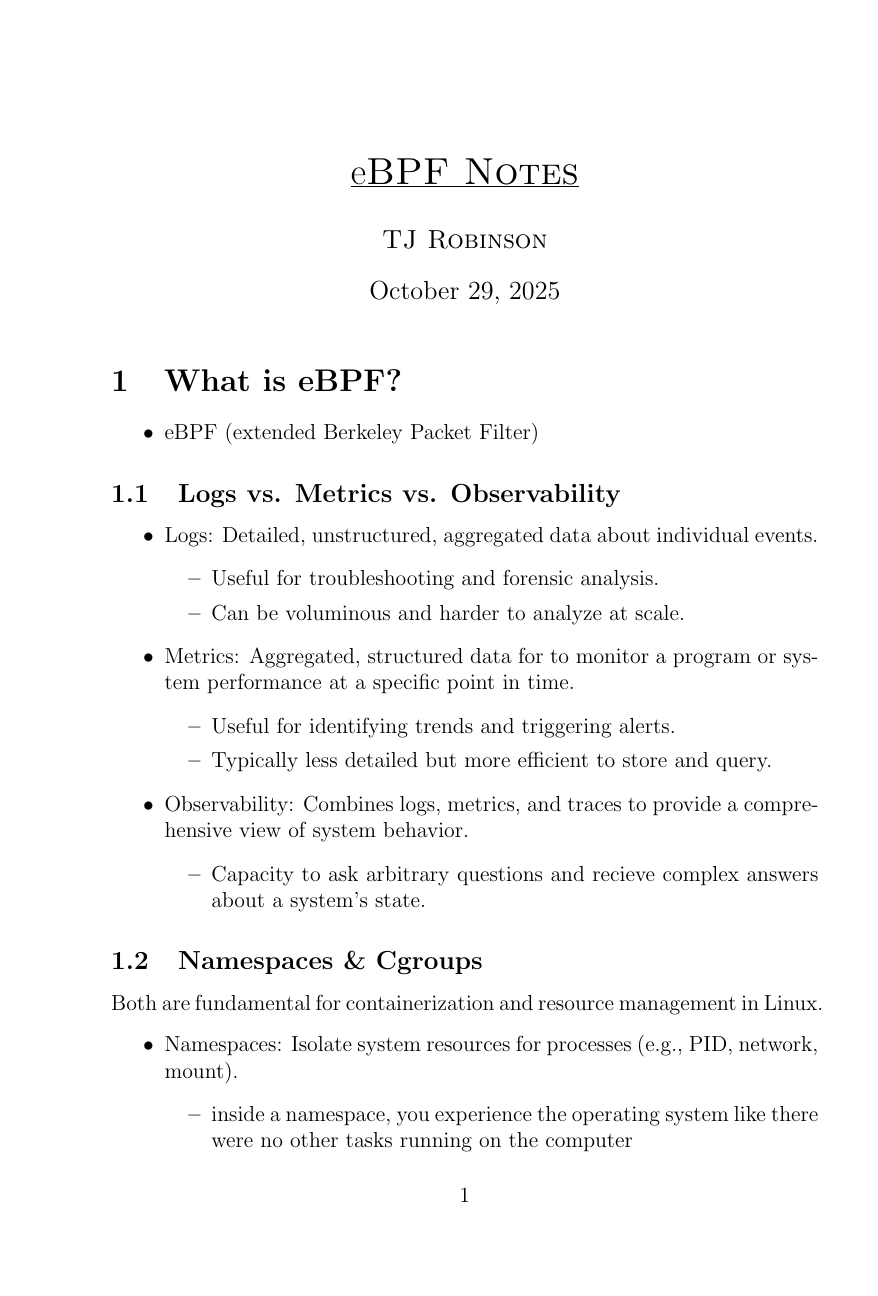
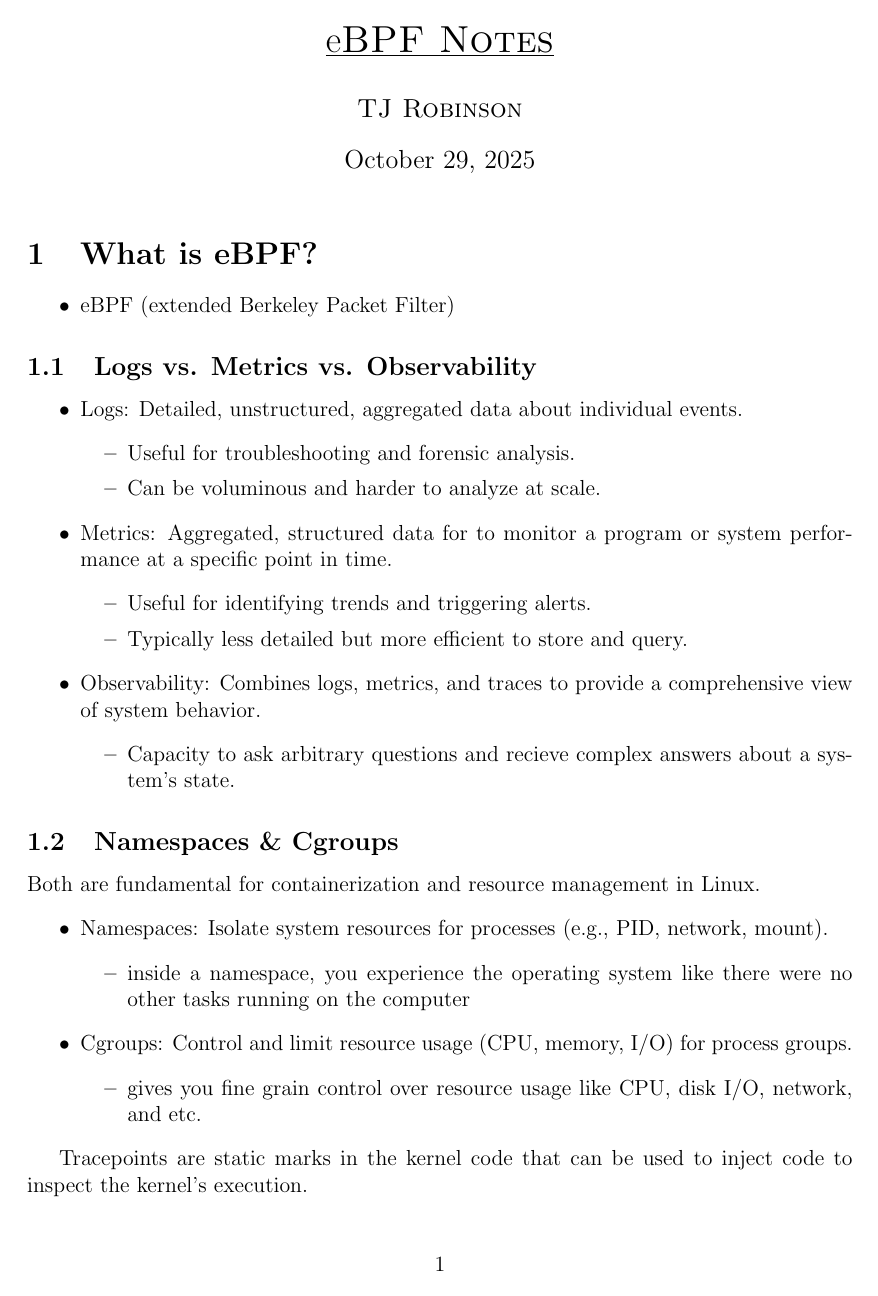
Before and after one commit to tjbronx92/StudyGuides, a LaTeX document (eBPF_and_Cilium/eBPF_tex/eBPF.tex): page 1 of 2. Compiled offline with pdfLaTeX.

Commit message:
update git notes. Added geometry to eBPF notes

```diff
--- a/eBPF_and_Cilium/eBPF_tex/eBPF.tex
+++ b/eBPF_and_Cilium/eBPF_tex/eBPF.tex
@@ -1,6 +1,8 @@
 \documentclass[a4paper,12pt]{article}
 \usepackage[english]{babel}
 \usepackage{blindtext}
+\usepackage[a4paper, inner=1.5cm, outer=3cm, top=2cm, bottom=3cm, bindingoffset=0.5cm]{geometry}
+
 
 \begin{document}
 \title{\underline{e\scshape{BPF Notes}}}
```
Also changed, not shown: eBPF_and_Cilium/eBPF_tex/eBPF.pdf, 5 other files.
